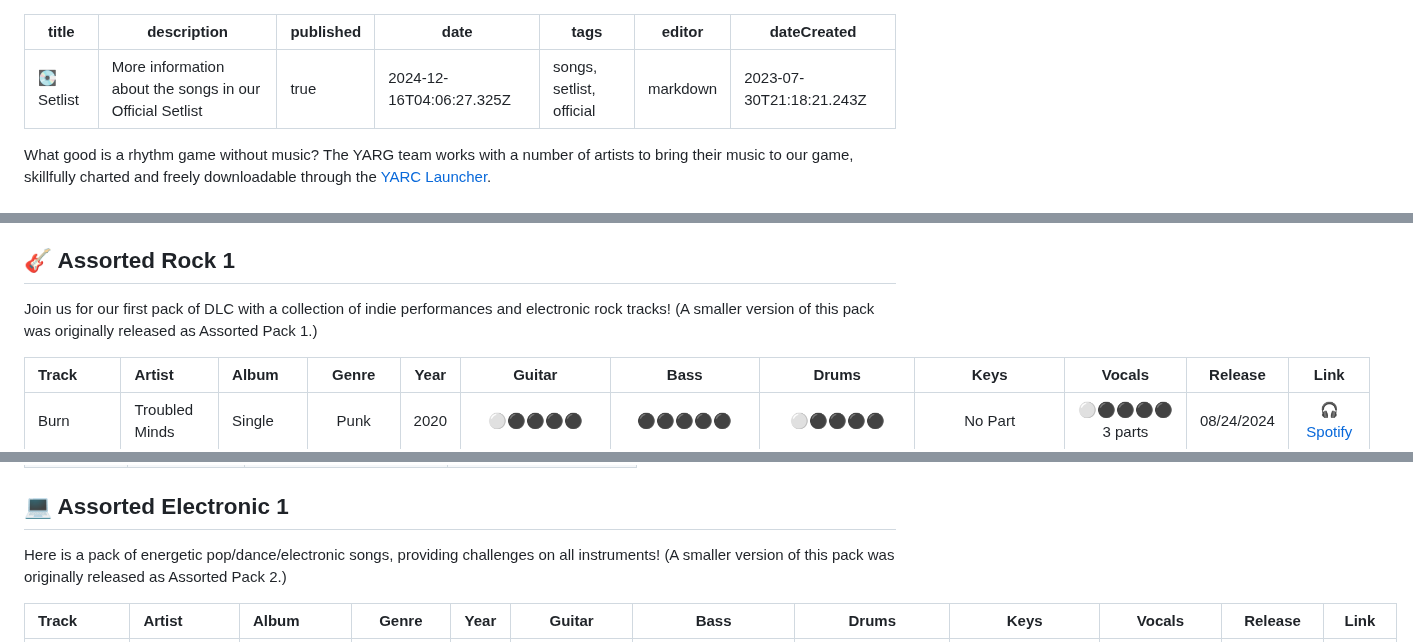
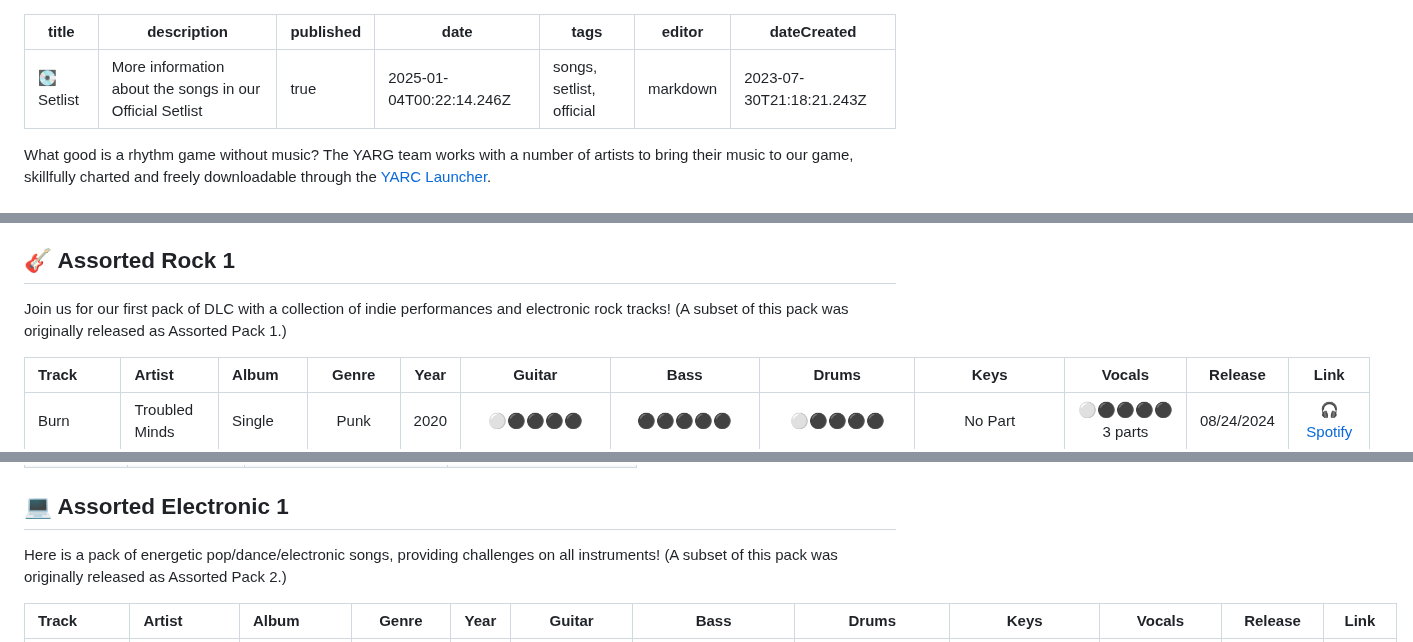
Before and after one commit to YARC-Official/docs, a Markdown page: songs/Setlist.md, 3 parts joined by grey strips. Drawn GitHub-style.

Commit message:
docs: update songs/Setlist

```diff
--- a/songs/Setlist.md
+++ b/songs/Setlist.md
@@ -2,7 +2,7 @@
 title: 💽 Setlist
 description: More information about the songs in our Official Setlist
 published: true
-date: 2024-12-16T04:06:27.325Z
+date: 2025-01-04T00:22:14.246Z
 tags: songs, setlist, official
 editor: markdown
 dateCreated: 2023-07-30T21:18:21.243Z
@@ -76,7 +76,7 @@ YARG's Official Setlist is a multi-genre, full-band full-difficulty, in developm
 These are songs which we're making available separately from the main setlist. Maybe we want to spotlight a particular artist without overrepresenting their work; maybe we wish to cover some music that doesn't lend itself to full-band play. Whatever the reason, DLC is what we're calling it.
 ## 🎸 Assorted Rock 1
 Join us for our first pack of DLC with a collection of indie performances and electronic rock tracks!
-(A smaller version of this pack was originally released as Assorted Pack 1.)
+(A subset of this pack was originally released as Assorted Pack 1.)
 
 | Track | Artist | Album | Genre | Year |  Guitar | Bass | Drums | Keys | Vocals | Release | Link |
 | :-- | :-- | :-- | :--: | :--: | :--: | :--: | :--: | :--: | :--: | :--: | :--: |
@@ -96,7 +96,7 @@ Join us for our first pack of DLC with a collection of indie performances and el
 
 ## 💻 Assorted Electronic 1
 Here is a pack of energetic pop/dance/electronic songs, providing challenges on all instruments!
-(A smaller version of this pack was originally released as Assorted Pack 2.)
+(A subset of this pack was originally released as Assorted Pack 2.)
 
 | Track | Artist | Album | Genre | Year |  Guitar | Bass | Drums | Keys | Vocals | Release | Link |
 | :-- | :-- | :-- | :--: | :--: | :--: | :--: | :--: | :--: | :--: | :--: | :--: |
```
